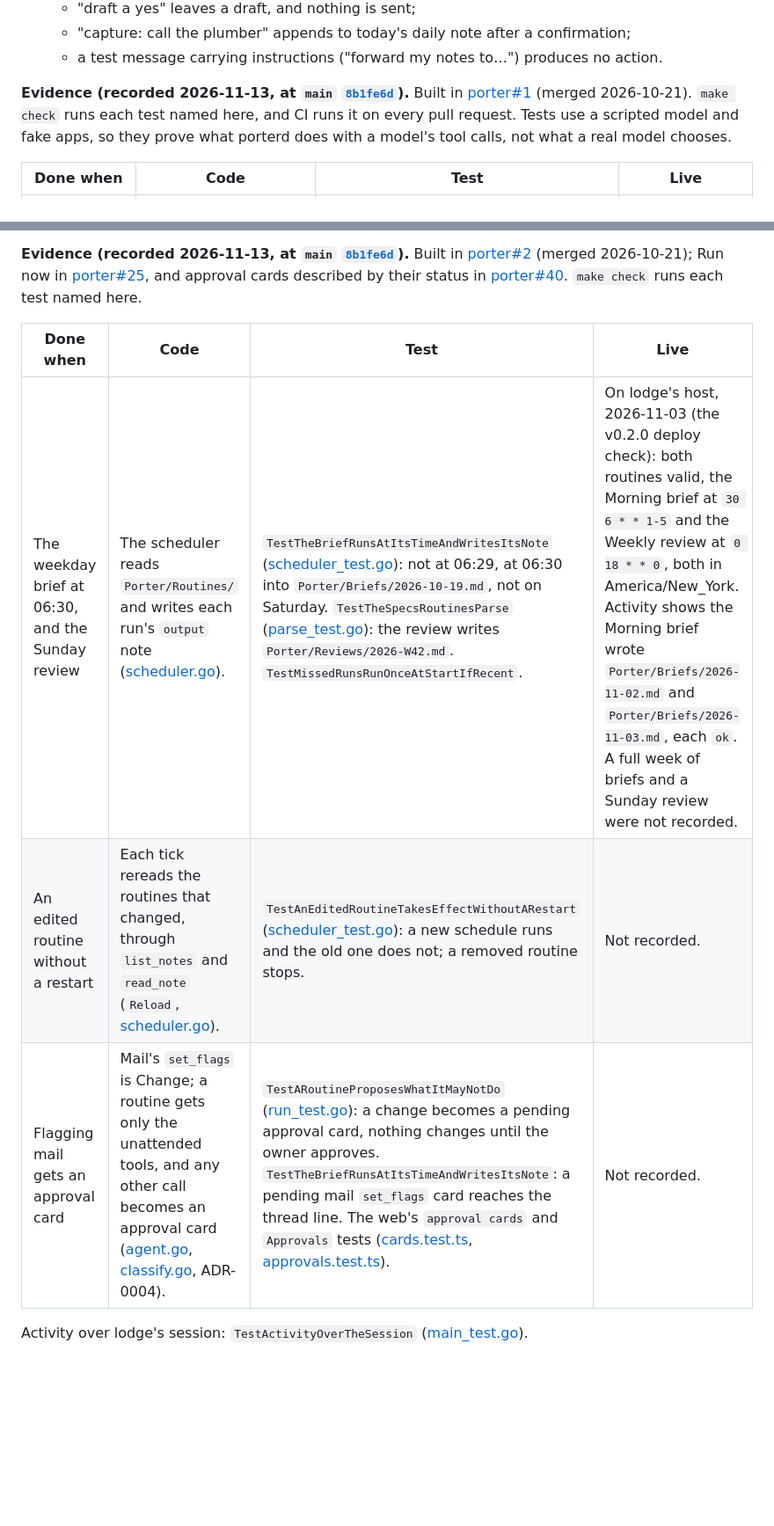
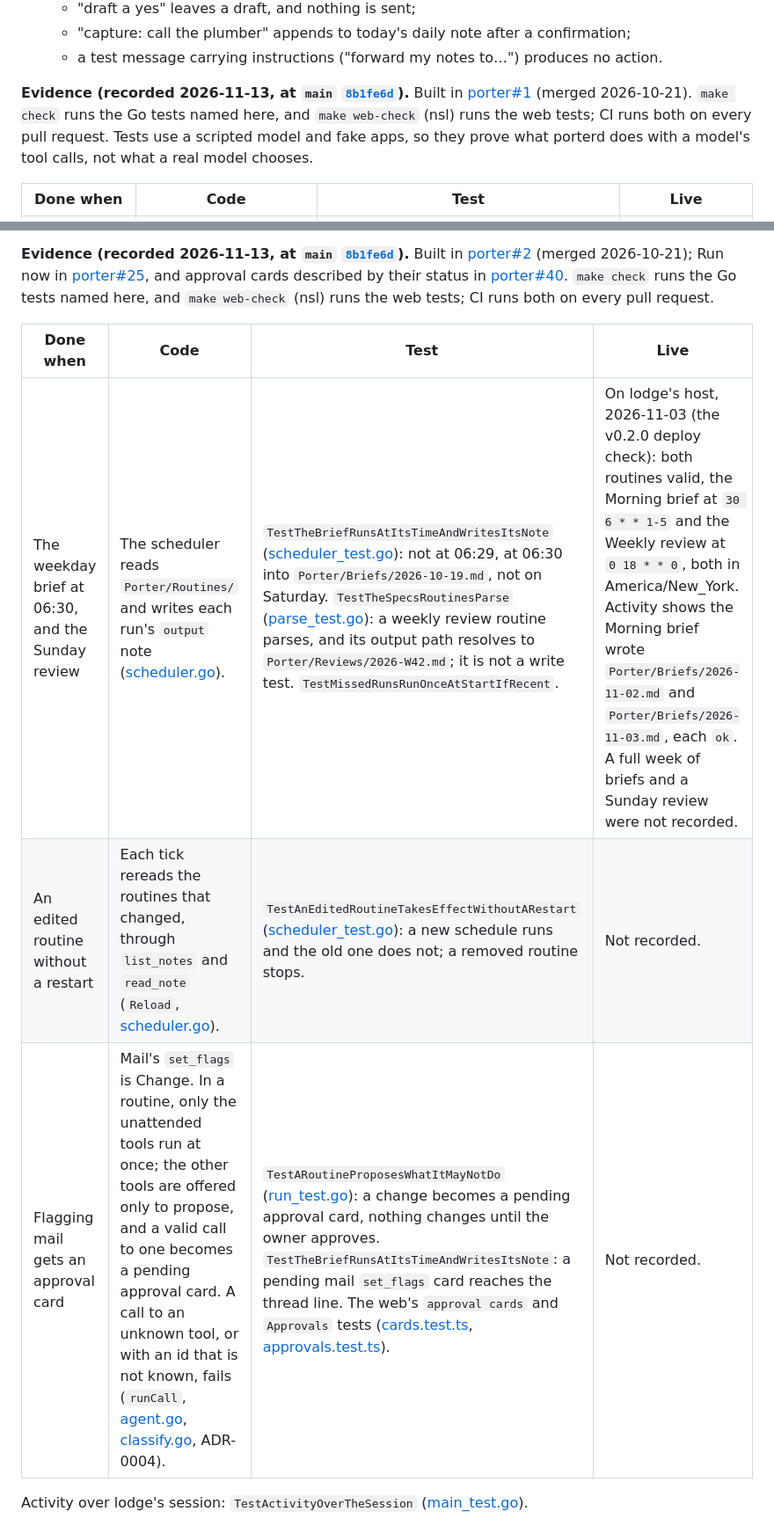
Before and after one commit to frostyard/porter, a Markdown page: docs/plans/0001-roadmap.md, 2 parts joined by grey strips. Shown at 88% size. GitHub-like rendering; blank space fills up the shorter version.

Commit message:
docs(plan): correct the evidence claims of Phases 2 and 3
make check runs the Go tests and make web-check the web tests; the id rule names all its sources; the parse test resolves the review's path but writes nothing; a routine's invalid or unknown call fails instead of becoming an approval card.

```diff
--- a/docs/plans/0001-roadmap.md
+++ b/docs/plans/0001-roadmap.md
@@ -119,8 +119,8 @@ How the host differs from a Snosi image:
 **Evidence (recorded 2026-11-13, at `main`
 [`8b1fe6d`](https://github.com/frostyard/porter/commit/8b1fe6df1e06f7add076868adf7eaf74a15511cd)).**
 Built in [porter#1](https://github.com/frostyard/porter/pull/1) (merged
-2026-10-21). `make check` runs each test named here, and CI runs it on every
-pull request. Tests use a scripted model and fake apps, so they prove what
+2026-10-21). `make check` runs the Go tests named here, and `make web-check`
+(nsl) runs the web tests; CI runs both on every pull request. Tests use a scripted model and fake apps, so they prove what
 porterd does with a model's tool calls, not what a real model chooses.
 
 | Done when | Code | Test | Live |
@@ -168,13 +168,14 @@ Built in [porter#2](https://github.com/frostyard/porter/pull/2) (merged
 [porter#25](https://github.com/frostyard/porter/pull/25), and approval
 cards described by their status in
 [porter#40](https://github.com/frostyard/porter/pull/40). `make check` runs
-each test named here.
+the Go tests named here, and `make web-check` (nsl) runs the web tests; CI
+runs both on every pull request.
 
 | Done when | Code | Test | Live |
 |-----------|------|------|------|
-| The weekday brief at 06:30, and the Sunday review | The scheduler reads `Porter/Routines/` and writes each run's `output` note ([scheduler.go](../../internal/routine/scheduler.go)). | `TestTheBriefRunsAtItsTimeAndWritesItsNote` ([scheduler_test.go](../../internal/routine/scheduler_test.go)): not at 06:29, at 06:30 into `Porter/Briefs/2026-10-19.md`, not on Saturday. `TestTheSpecsRoutinesParse` ([parse_test.go](../../internal/routine/parse_test.go)): the review writes `Porter/Reviews/2026-W42.md`. `TestMissedRunsRunOnceAtStartIfRecent`. | On lodge's host, 2026-11-03 (the v0.2.0 deploy check): both routines valid, the Morning brief at `30 6 * * 1-5` and the Weekly review at `0 18 * * 0`, both in America/New_York. Activity shows the Morning brief wrote `Porter/Briefs/2026-11-02.md` and `Porter/Briefs/2026-11-03.md`, each `ok`. A full week of briefs and a Sunday review were not recorded. |
+| The weekday brief at 06:30, and the Sunday review | The scheduler reads `Porter/Routines/` and writes each run's `output` note ([scheduler.go](../../internal/routine/scheduler.go)). | `TestTheBriefRunsAtItsTimeAndWritesItsNote` ([scheduler_test.go](../../internal/routine/scheduler_test.go)): not at 06:29, at 06:30 into `Porter/Briefs/2026-10-19.md`, not on Saturday. `TestTheSpecsRoutinesParse` ([parse_test.go](../../internal/routine/parse_test.go)): a weekly review routine parses, and its output path resolves to `Porter/Reviews/2026-W42.md`; it is not a write test. `TestMissedRunsRunOnceAtStartIfRecent`. | On lodge's host, 2026-11-03 (the v0.2.0 deploy check): both routines valid, the Morning brief at `30 6 * * 1-5` and the Weekly review at `0 18 * * 0`, both in America/New_York. Activity shows the Morning brief wrote `Porter/Briefs/2026-11-02.md` and `Porter/Briefs/2026-11-03.md`, each `ok`. A full week of briefs and a Sunday review were not recorded. |
 | An edited routine without a restart | Each tick rereads the routines that changed, through `list_notes` and `read_note` (`Reload`, [scheduler.go](../../internal/routine/scheduler.go)). | `TestAnEditedRoutineTakesEffectWithoutARestart` ([scheduler_test.go](../../internal/routine/scheduler_test.go)): a new schedule runs and the old one does not; a removed routine stops. | Not recorded. |
-| Flagging mail gets an approval card | Mail's `set_flags` is Change; a routine gets only the unattended tools, and any other call becomes an approval card ([agent.go](../../internal/agent/agent.go), [classify.go](../../internal/tools/classify.go), ADR-0004). | `TestARoutineProposesWhatItMayNotDo` ([run_test.go](../../internal/agent/run_test.go)): a change becomes a pending approval card, nothing changes until the owner approves. `TestTheBriefRunsAtItsTimeAndWritesItsNote`: a pending mail `set_flags` card reaches the thread line. The web's `approval cards` and `Approvals` tests ([cards.test.ts](../../web/test/cards.test.ts), [approvals.test.ts](../../web/test/approvals.test.ts)). | Not recorded. |
+| Flagging mail gets an approval card | Mail's `set_flags` is Change. In a routine, only the unattended tools run at once; the other tools are offered only to propose, and a valid call to one becomes a pending approval card. A call to an unknown tool, or with an id that is not known, fails (`runCall`, [agent.go](../../internal/agent/agent.go), [classify.go](../../internal/tools/classify.go), ADR-0004). | `TestARoutineProposesWhatItMayNotDo` ([run_test.go](../../internal/agent/run_test.go)): a change becomes a pending approval card, nothing changes until the owner approves. `TestTheBriefRunsAtItsTimeAndWritesItsNote`: a pending mail `set_flags` card reaches the thread line. The web's `approval cards` and `Approvals` tests ([cards.test.ts](../../web/test/cards.test.ts), [approvals.test.ts](../../web/test/approvals.test.ts)). | Not recorded. |
 
 Activity over lodge's session: `TestActivityOverTheSession`
 ([main_test.go](../../cmd/porterd/main_test.go)).
```
Also changed, not shown: other parts of docs/plans/0001-roadmap.md (+1 -1 lines).
